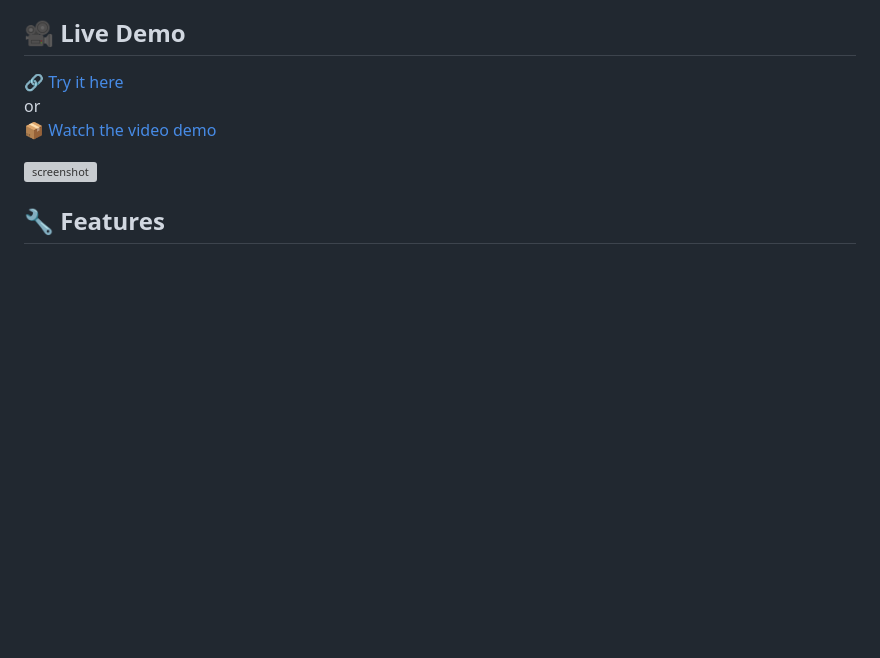
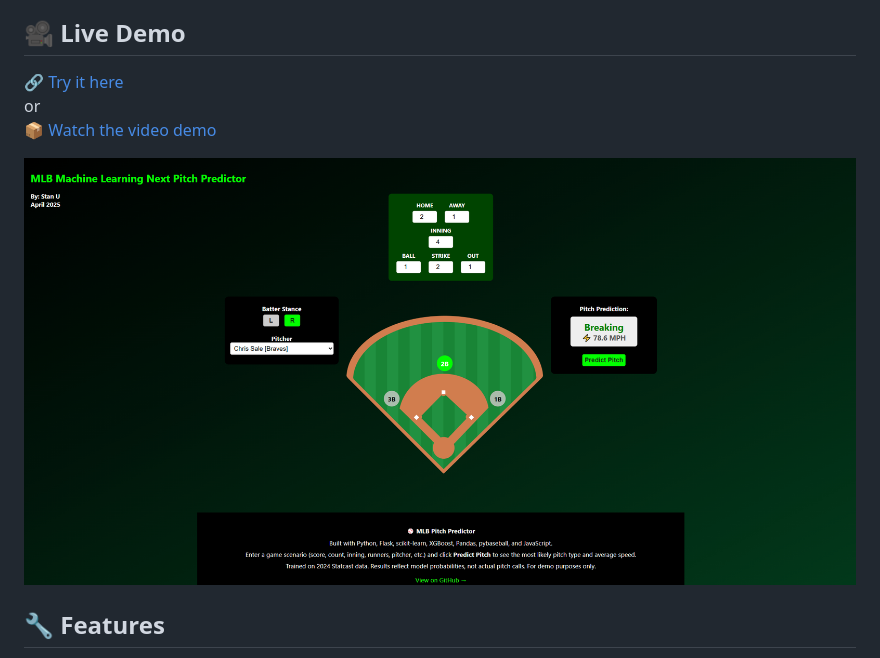
Before and after one commit to learned2/mlb-pitch, a Markdown page: README.md, the part around the change. GitHub-like rendering; blank space fills up the shorter version; grey boxes are pictures that could not be loaded.

```diff
--- a/README.md
+++ b/README.md
@@ -7,7 +7,7 @@
 or
 [📦 Watch the video demo](https://your-demo-video-link)
 
-![screenshot](demo/demo_screenshot.png)
+![screenshot](demo/demo-screenshot.png)
 
 
 ## 🔧 Features
```
